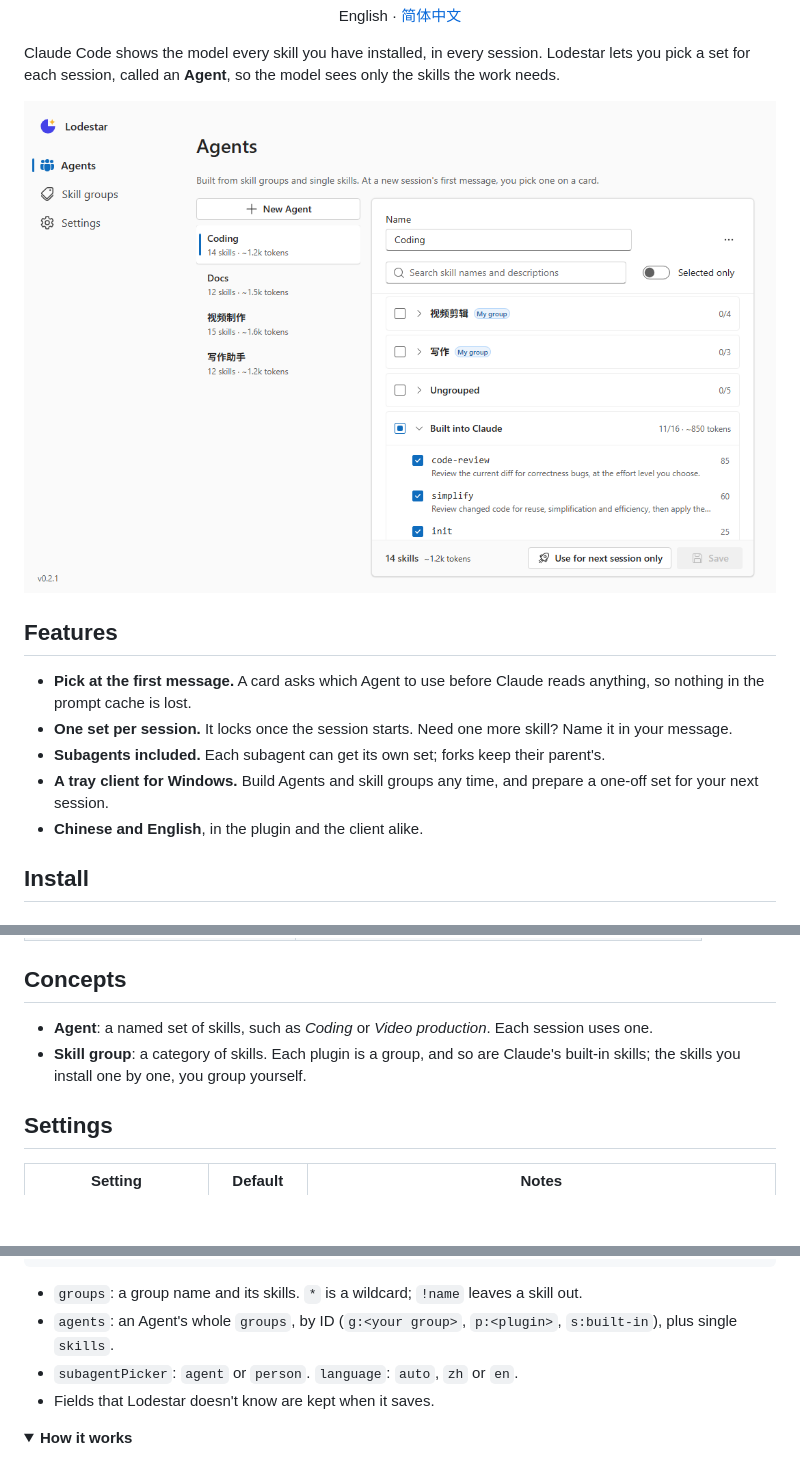
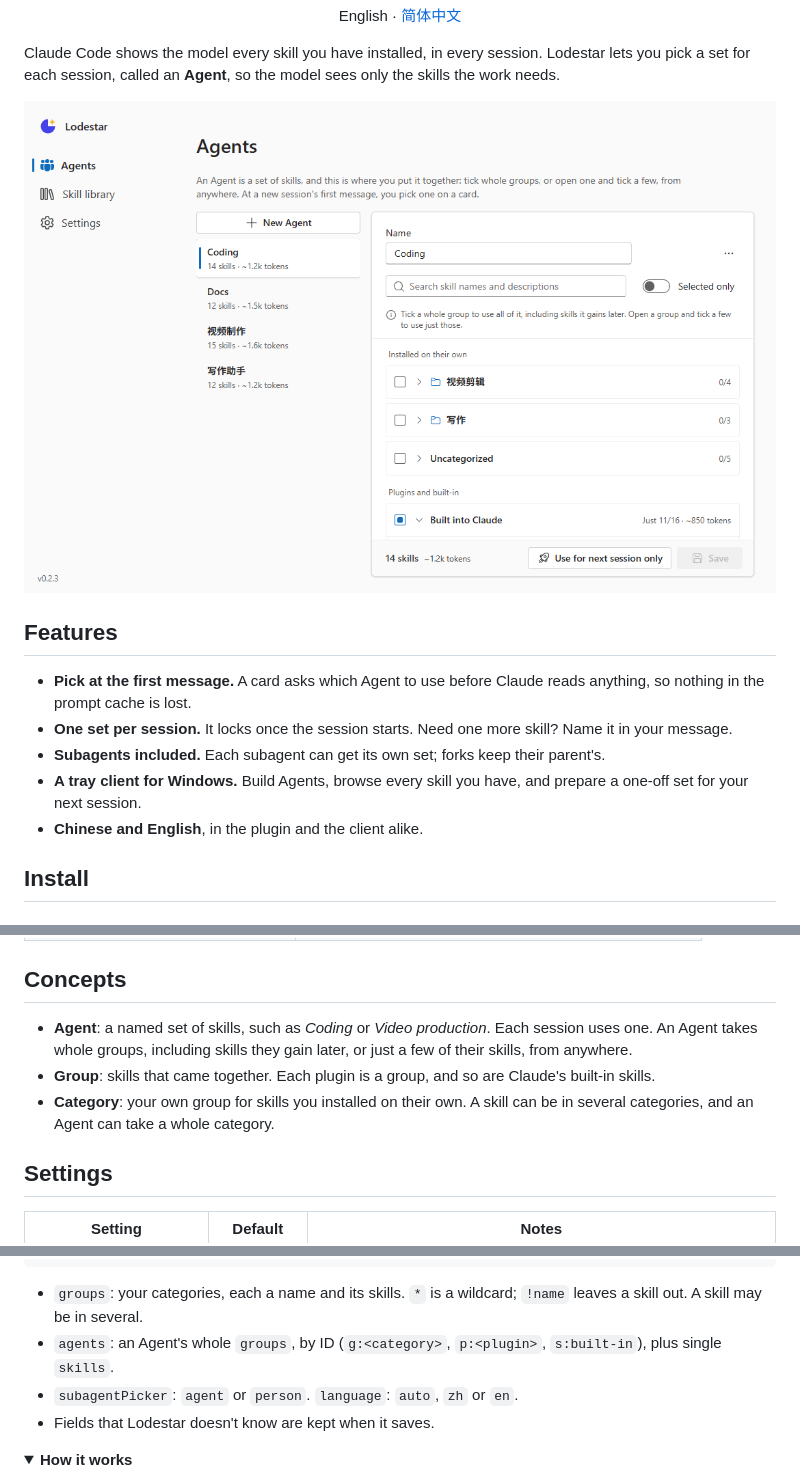
Before and after one commit to chipfighter/lodestar, a Markdown page: README.md, 3 parts joined by grey strips. Rendered like a GitHub page; pictures changed too: docs/client-en.png; folded sections open; blank space fills up the shorter version.

````diff
--- a/README.md
+++ b/README.md
@@ -24,7 +24,7 @@ Claude Code shows the model every skill you have installed, in every session. Lo
 - **Pick at the first message.** A card asks which Agent to use before Claude reads anything, so nothing in the prompt cache is lost.
 - **One set per session.** It locks once the session starts. Need one more skill? Name it in your message.
 - **Subagents included.** Each subagent can get its own set; forks keep their parent's.
-- **A tray client for Windows.** Build Agents and skill groups any time, and prepare a one-off set for your next session.
+- **A tray client for Windows.** Build Agents, browse every skill you have, and prepare a one-off set for your next session.
 - **Chinese and English**, in the plugin and the client alike.
 
 ## Install
@@ -61,8 +61,9 @@ Download `Lodestar_<version>_x64-setup.exe` from the [latest release](https://gi
 
 ## Concepts
 
-- **Agent**: a named set of skills, such as *Coding* or *Video production*. Each session uses one.
-- **Skill group**: a category of skills. Each plugin is a group, and so are Claude's built-in skills; the skills you install one by one, you group yourself.
+- **Agent**: a named set of skills, such as *Coding* or *Video production*. Each session uses one. An Agent takes whole groups, including skills they gain later, or just a few of their skills, from anywhere.
+- **Group**: skills that came together. Each plugin is a group, and so are Claude's built-in skills.
+- **Category**: your own group for skills you installed on their own. A skill can be in several categories, and an Agent can take a whole category.
 
 ## Settings
 
@@ -106,8 +107,8 @@ The first run creates `library.json` with two example Agents, *Coding* and *Docs
 }
 ```
 
-- `groups`: a group name and its skills. `*` is a wildcard; `!name` leaves a skill out.
-- `agents`: an Agent's whole `groups`, by ID (`g:<your group>`, `p:<plugin>`, `s:built-in`), plus single `skills`.
+- `groups`: your categories, each a name and its skills. `*` is a wildcard; `!name` leaves a skill out. A skill may be in several.
+- `agents`: an Agent's whole `groups`, by ID (`g:<category>`, `p:<plugin>`, `s:built-in`), plus single `skills`.
 - `subagentPicker`: `agent` or `person`. `language`: `auto`, `zh` or `en`.
 - Fields that Lodestar doesn't know are kept when it saves.
 
````
Also changed, not shown: other parts of README.md (+2 -2 lines), README.zh-CN.md (+8 -7 lines), docs/client-zh.png, 8 other files.
